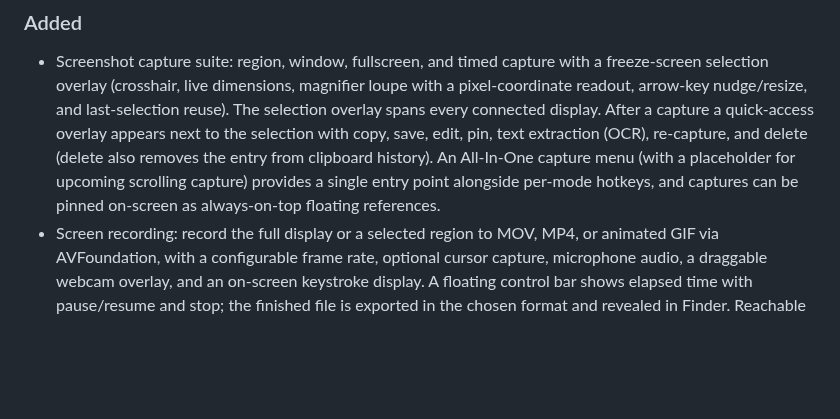
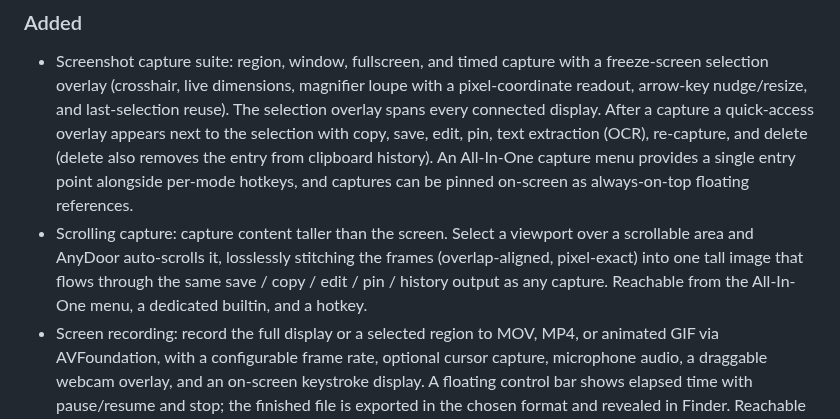
Before and after one commit to ZingerLittleBee/AnyDoor, a Markdown page: CHANGELOG.md, the part around the change. Drawn GitHub-style; blank space fills up the shorter version.

Commit message:
docs(capture): record scrolling capture in changelog and CLAUDE.md

```diff
--- a/CHANGELOG.md
+++ b/CHANGELOG.md
@@ -14,10 +14,14 @@ versioning.
   reuse). The selection overlay spans every connected display. After a capture a
   quick-access overlay appears next to the selection with copy, save, edit, pin,
   text extraction (OCR), re-capture, and delete (delete also removes the entry
-  from clipboard history). An All-In-One capture menu (with a placeholder for
-  upcoming scrolling capture) provides a single entry point alongside per-mode
-  hotkeys, and captures can be pinned on-screen as always-on-top floating
-  references.
+  from clipboard history). An All-In-One capture menu provides a single entry
+  point alongside per-mode hotkeys, and captures can be pinned on-screen as
+  always-on-top floating references.
+- Scrolling capture: capture content taller than the screen. Select a viewport
+  over a scrollable area and AnyDoor auto-scrolls it, losslessly stitching the
+  frames (overlap-aligned, pixel-exact) into one tall image that flows through
+  the same save / copy / edit / pin / history output as any capture. Reachable
+  from the All-In-One menu, a dedicated builtin, and a hotkey.
 - Screen recording: record the full display or a selected region to MOV, MP4, or
   animated GIF via AVFoundation, with a configurable frame rate, optional cursor
   capture, microphone audio, a draggable webcam overlay, and an on-screen
```
Also changed, not shown: CLAUDE.md (+5 -2 lines).
